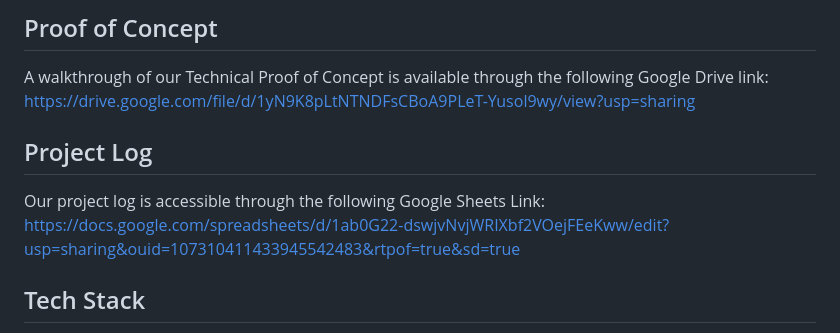
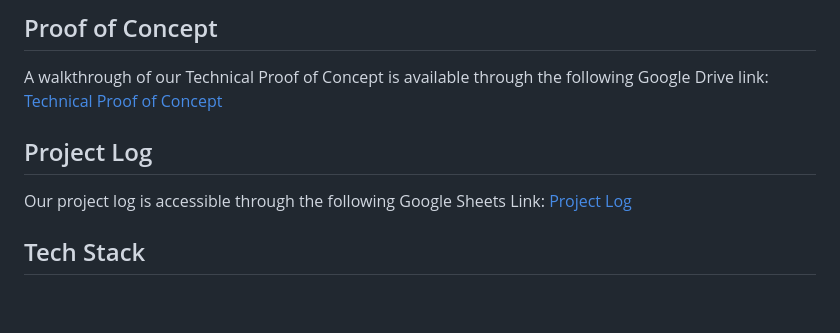
Before and after one commit to JumpyJay/FinTrack2, a Markdown page: README.md, the part around the change. Rendered like a GitHub page; blank space fills up the shorter version.

```diff
--- a/README.md
+++ b/README.md
@@ -71,11 +71,11 @@ Additionally, we aim to provide insightful analytics that offer valuable insight
 
 ## Proof of Concept
 A walkthrough of our Technical Proof of Concept is available through the following Google Drive link:
-https://drive.google.com/file/d/1yN9K8pLtNTNDFsCBoA9PLeT-Yusol9wy/view?usp=sharing
+[Technical Proof of Concept](https://drive.google.com/file/d/1yN9K8pLtNTNDFsCBoA9PLeT-Yusol9wy/view?usp=sharing)
 
 ## Project Log
 Our project log is accessible through the following Google Sheets Link:
-https://docs.google.com/spreadsheets/d/1ab0G22-dswjvNvjWRIXbf2VOejFEeKww/edit?usp=sharing&ouid=107310411433945542483&rtpof=true&sd=true
+[Project Log](https://docs.google.com/spreadsheets/d/1ab0G22-dswjvNvjWRIXbf2VOejFEeKww/edit?usp=sharing&ouid=107310411433945542483&rtpof=true&sd=true)
 
 ## Tech Stack
 
```
